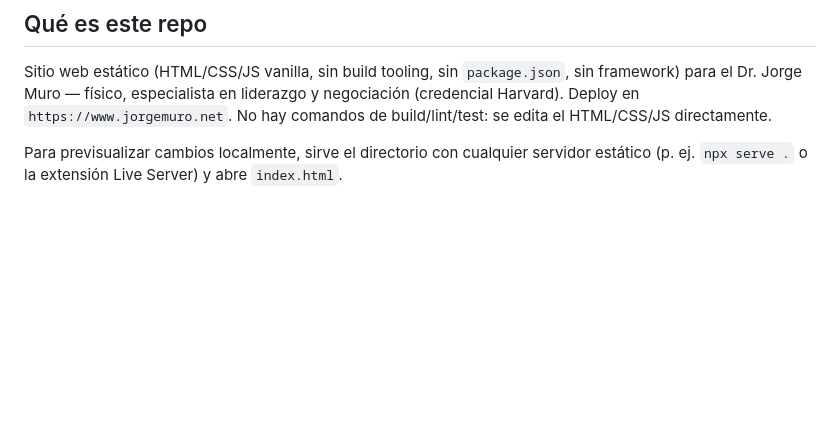
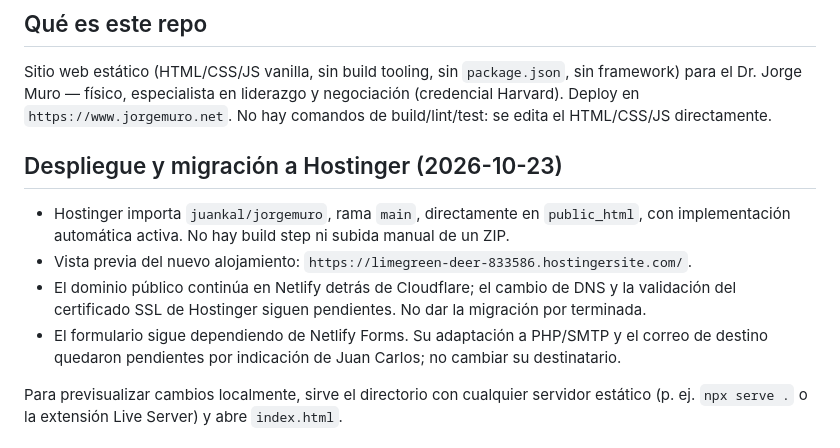
Before and after one commit to juankal/jorgemuro, a Markdown page: AGENTS.md, the part around the change. Drawn GitHub-style; blank space fills up the shorter version.

Commit message:
Documentar importación desde GitHub y pendientes de migración

```diff
--- a/AGENTS.md
+++ b/AGENTS.md
@@ -18,6 +18,16 @@ disponible (otra máquina o CI), omite el registro.
 Sitio web estático (HTML/CSS/JS vanilla, sin build tooling, sin `package.json`, sin framework) para
 el Dr. Jorge Muro — físico, especialista en liderazgo y negociación (credencial Harvard). Deploy en
 `https://www.jorgemuro.net`. No hay comandos de build/lint/test: se edita el HTML/CSS/JS directamente.
+
+## Despliegue y migración a Hostinger (2026-10-23)
+
+- Hostinger importa `juankal/jorgemuro`, rama `main`, directamente en `public_html`, con
+  implementación automática activa. No hay build step ni subida manual de un ZIP.
+- Vista previa del nuevo alojamiento: `https://limegreen-deer-833586.hostingersite.com/`.
+- El dominio público continúa en Netlify detrás de Cloudflare; el cambio de DNS y la validación
+  del certificado SSL de Hostinger siguen pendientes. No dar la migración por terminada.
+- El formulario sigue dependiendo de Netlify Forms. Su adaptación a PHP/SMTP y el correo de
+  destino quedaron pendientes por indicación de Juan Carlos; no cambiar su destinatario.
 
 Para previsualizar cambios localmente, sirve el directorio con cualquier servidor estático (p. ej.
 `npx serve .` o la extensión Live Server) y abre `index.html`.
```
Also changed, not shown: CLAUDE.md (+10 -0 lines).
